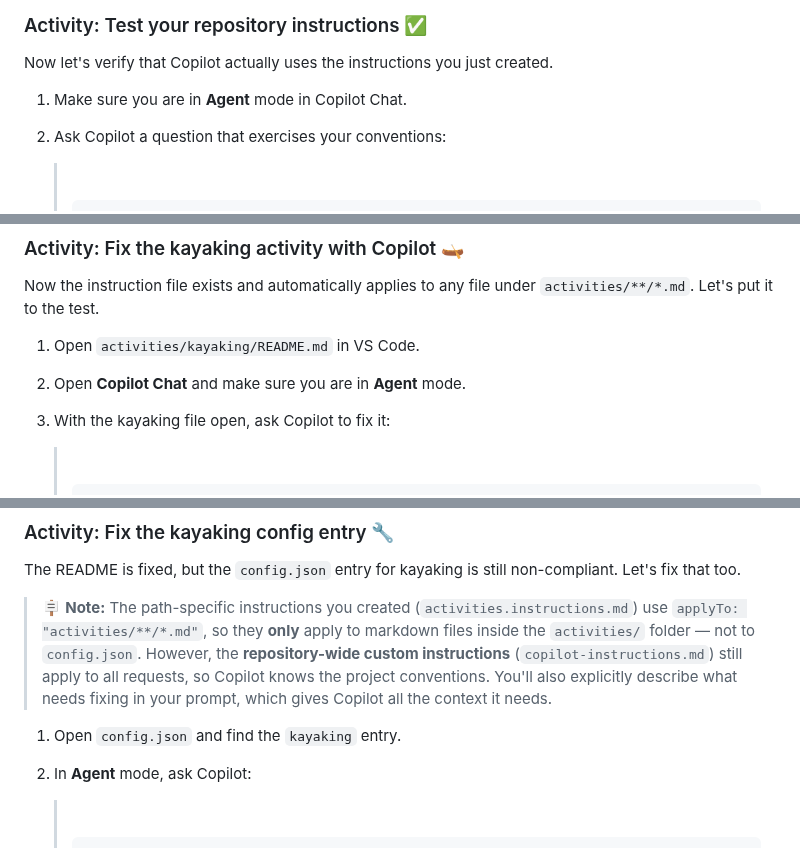
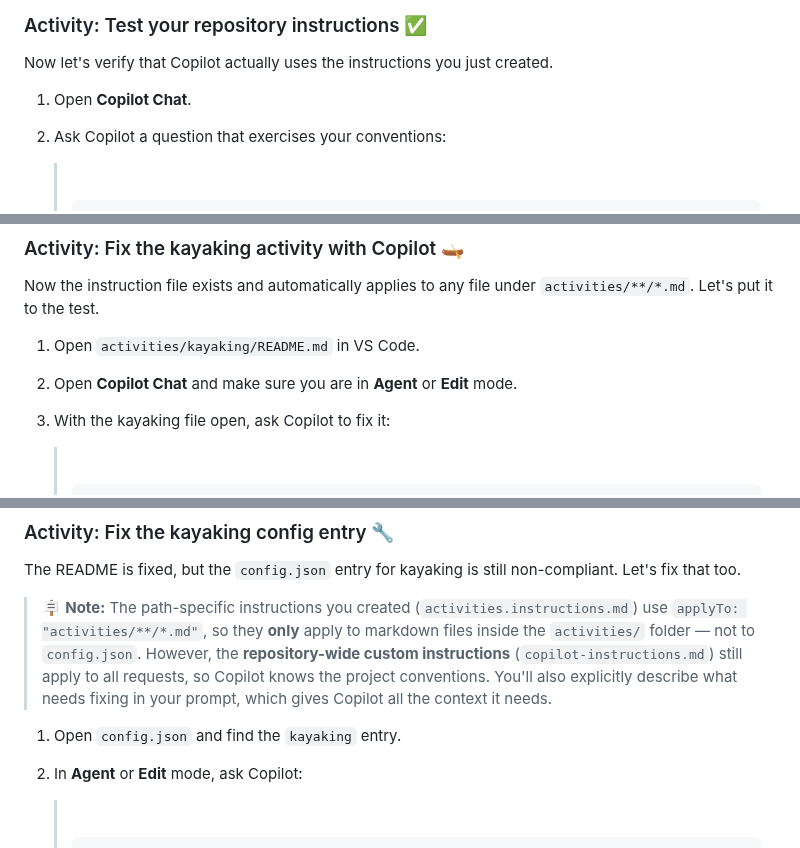
Before and after one commit to Geronimo-Basso/github-copilot-101, a Markdown page: customize-copilot/README-lab2.md, 3 parts joined by grey strips. Drawn GitHub-style; badges without logos.

```diff
--- a/customize-copilot/README-lab2.md
+++ b/customize-copilot/README-lab2.md
@@ -288,7 +277,7 @@ Instead of creating the file manually, let's use **Agent Mode** to do the heavy
 
 Now let's verify that Copilot actually uses the instructions you just created.
 
-1. Make sure you are in **Agent** mode in Copilot Chat.
+1. Open **Copilot Chat**.
 
 2. Ask Copilot a question that exercises your conventions:
 
@@ -481,7 +470,7 @@ Now the instruction file exists and automatically applies to any file under `act
 
 1. Open `activities/kayaking/README.md` in VS Code.
 
-2. Open **Copilot Chat** and make sure you are in **Agent** mode.
+2. Open **Copilot Chat** and make sure you are in **Agent** or **Edit** mode.
 
 3. With the kayaking file open, ask Copilot to fix it:
 
@@ -511,7 +500,7 @@ The README is fixed, but the `config.json` entry for kayaking is still non-compl
 
 1. Open `config.json` and find the `kayaking` entry.
 
-2. In **Agent** mode, ask Copilot:
+2. In **Agent** or **Edit** mode, ask Copilot:
 
    > ![Static Badge](https://img.shields.io/badge/-Prompt-text?style=social&logo=github%20copilot)
    >
```
Also changed, not shown: other parts of customize-copilot/README-lab2.md (+5 -17 lines).
